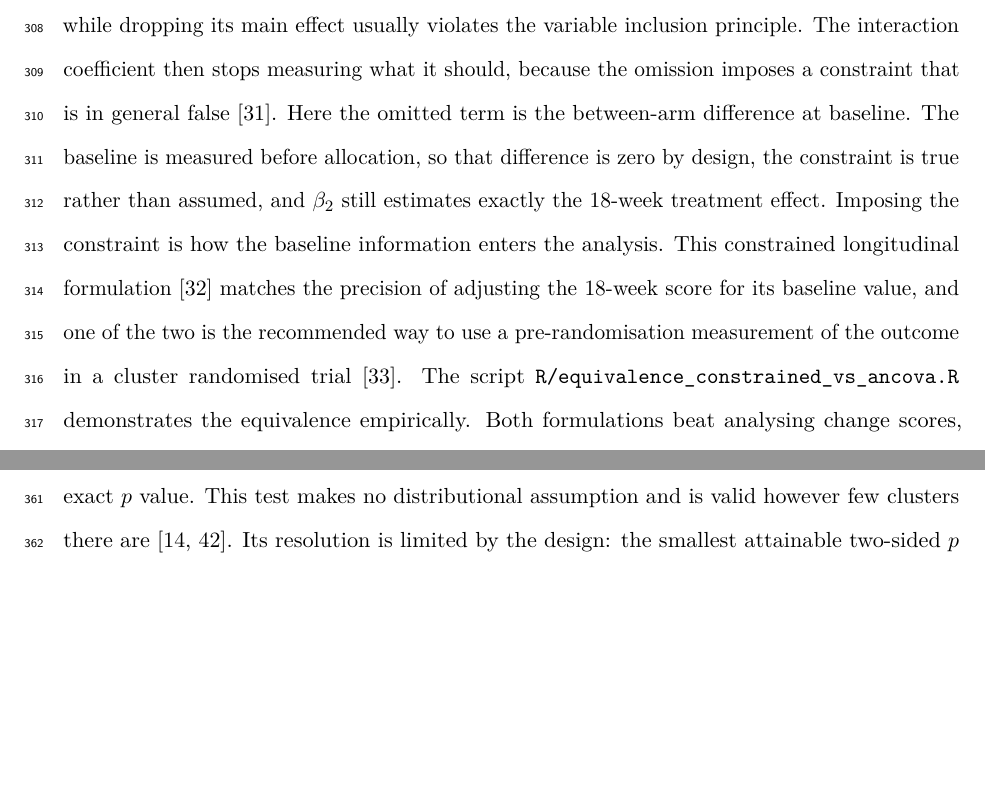
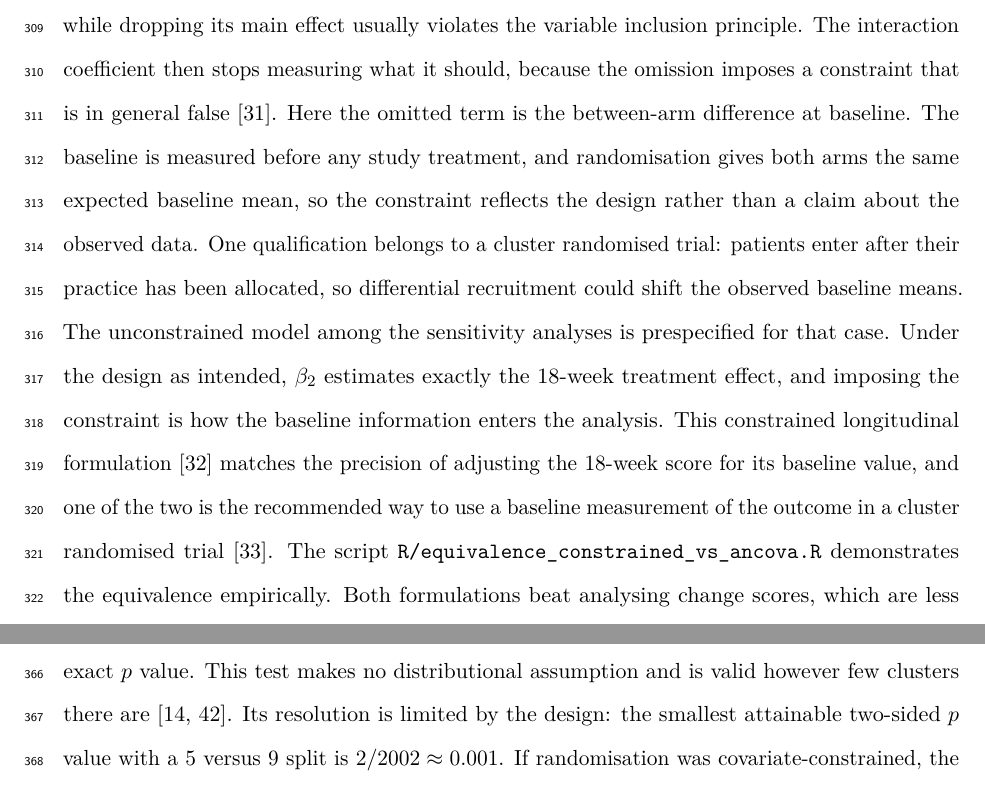
Before and after one commit to jdegenfellner/Resolve_Swiss_Statistical_Analysis_Plan, a LaTeX document (paper.tex): two parts of pages 12 and 13 of 28 before the commit and two parts of pages 12 and 14 of 28 after it, joined at a grey line, cut so that both start at the same text, the shorter picture padded with empty space. Compiled offline with pdfLaTeX.

Commit message:
Anchor the 18-week clock to the baseline measurement, not to randomisation
Practices were randomised before patients were recruited, so the participant
timeline runs from the individual baseline. The constrained-baseline argument
now says what is actually true in a cluster trial: equal expected baseline
means under randomisation, with the unconstrained sensitivity model covering
recruitment imbalance.

```diff
--- a/paper.tex
+++ b/paper.tex
@@ -520,13 +522,18 @@ violates the variable inclusion principle. The interaction coefficient then
 stops measuring what it should, because the omission imposes a constraint
 that is in general false \citep{westfall2020}. Here the omitted
 term is the between-arm difference at baseline. The baseline is measured
-before allocation, so that difference is zero by design, the constraint is
-true rather than assumed, and $\beta_2$ still estimates exactly the 18-week
-treatment effect. Imposing the constraint is how the baseline information
-enters the analysis. This constrained longitudinal formulation
+before any study treatment, and randomisation gives both arms the same
+expected baseline mean, so the constraint reflects the design rather than a
+claim about the observed data. One qualification belongs to a cluster
+randomised trial: patients enter after their practice has been allocated, so
+differential recruitment could shift the observed baseline means. The
+unconstrained model among the sensitivity analyses is prespecified for that
+case. Under the design as intended, $\beta_2$ estimates exactly the 18-week
+treatment effect, and imposing the constraint is how the baseline
+information enters the analysis. This constrained longitudinal formulation
 \citep{liang2000} matches the precision of adjusting the 18-week score for
 its baseline value, and one of the two is the recommended way to use a
-pre-randomisation measurement of the outcome in a cluster randomised trial
+baseline measurement of the outcome in a cluster randomised trial
 \citep{hooper2018}. The script \texttt{R/equivalence\_constrained\_vs\_ancova.R}
 demonstrates the equivalence empirically. Both formulations beat analysing
 change scores, which are less precise whenever baseline and follow-up are
```
Also changed, not shown: paper.pdf, paper.tex (15 more changed lines), 1 other file.
